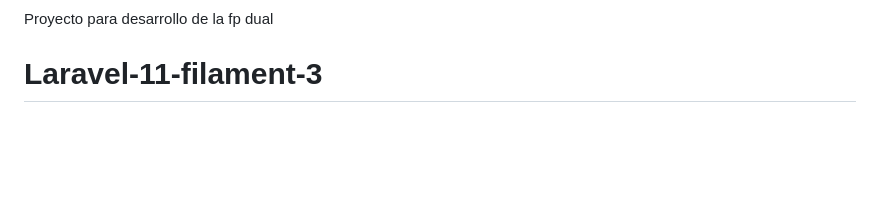
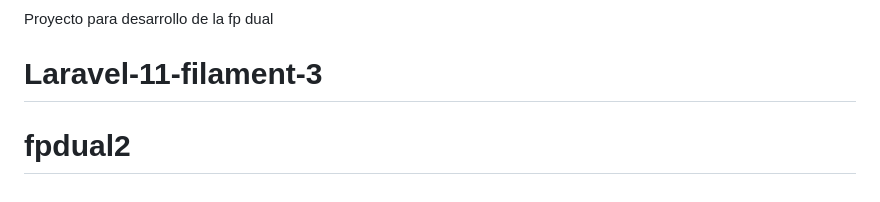
Before and after one commit to Raulmolinavasco/plataformafp, a Markdown page: README.md, the part around the change. Rendered like a GitHub page; blank space fills up the shorter version.

Commit message:
primer commit

```diff
--- a/README.md
+++ b/README.md
@@ -68,3 +68,4 @@ The Laravel framework is open-sourced software licensed under the [MIT license](
 
 Proyecto para desarrollo de la fp dual
 # Laravel-11-filament-3
+# fpdual2
```
